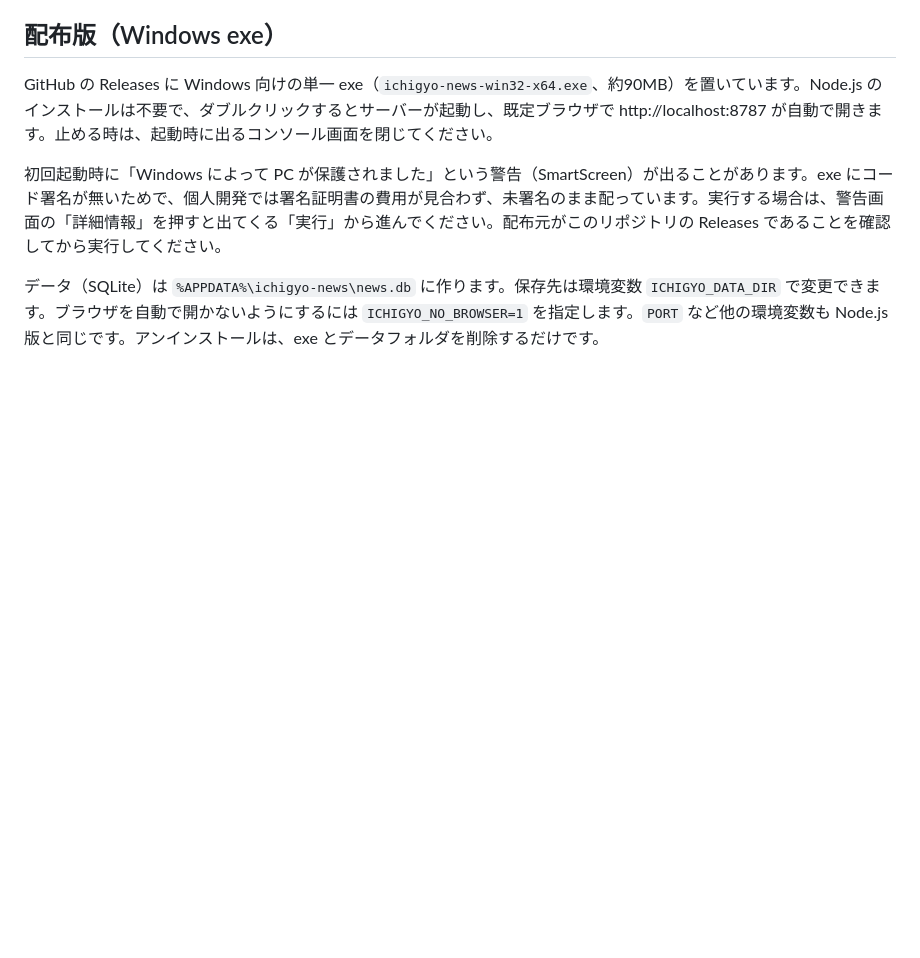
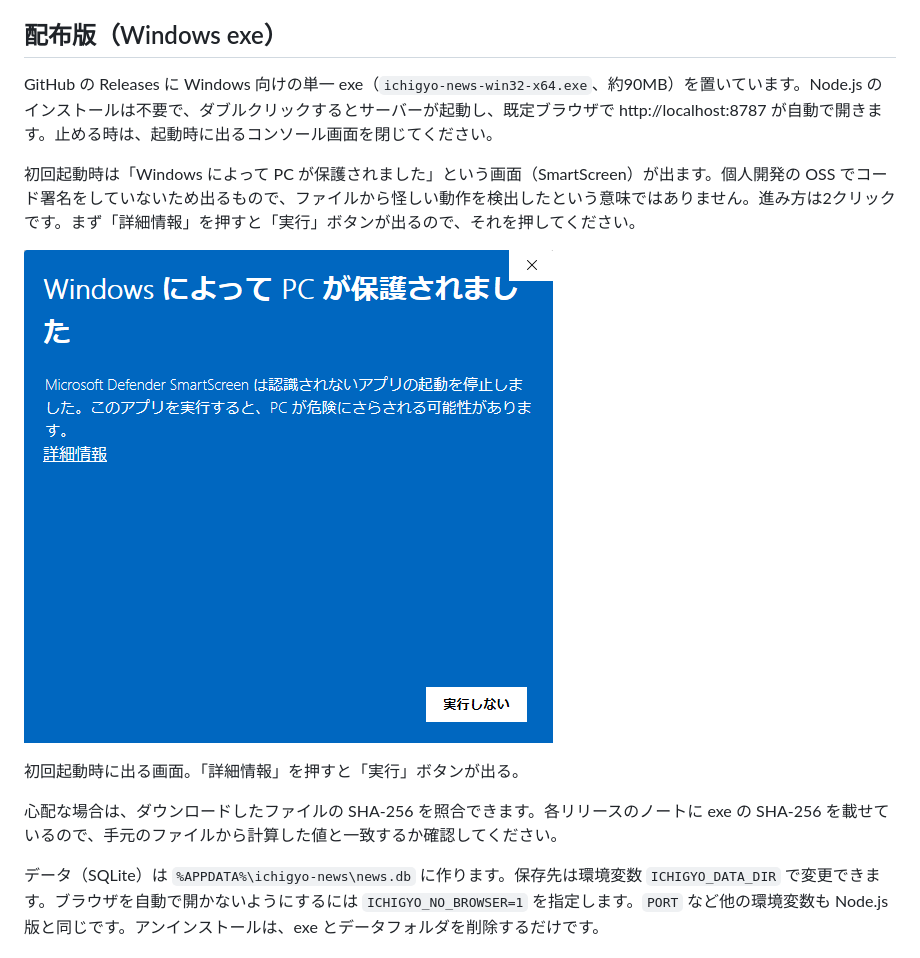
Before and after one commit to kimura9397/ichigyo-news, a Markdown page: README.md, the part around the change. Rendered like a GitHub page; pictures changed too: docs/images/smartscreen.png (added); blank space fills up the shorter version.

Commit message:
SmartScreen の案内を強化: READMEに警告の理由と進み方・実物スクショ・SHA-256照合を明記し、RELEASINGにハッシュ掲載を手順化、REQUIREMENTSに決定を記録

```diff
--- a/README.md
+++ b/README.md
@@ -66,7 +66,13 @@ PC では一覧と詳細を並べる。
 
 GitHub の Releases に Windows 向けの単一 exe（`ichigyo-news-win32-x64.exe`、約90MB）を置いています。Node.js のインストールは不要で、ダブルクリックするとサーバーが起動し、既定ブラウザで http://localhost:8787 が自動で開きます。止める時は、起動時に出るコンソール画面を閉じてください。
 
-初回起動時に「Windows によって PC が保護されました」という警告（SmartScreen）が出ることがあります。exe にコード署名が無いためで、個人開発では署名証明書の費用が見合わず、未署名のまま配っています。実行する場合は、警告画面の「詳細情報」を押すと出てくる「実行」から進んでください。配布元がこのリポジトリの Releases であることを確認してから実行してください。
+初回起動時は「Windows によって PC が保護されました」という画面（SmartScreen）が出ます。個人開発の OSS でコード署名をしていないため出るもので、ファイルから怪しい動作を検出したという意味ではありません。進み方は2クリックです。まず「詳細情報」を押すと「実行」ボタンが出るので、それを押してください。
+
+![初回起動時に出る SmartScreen の画面。「詳細情報」リンクと「実行しない」ボタンが見える](docs/images/smartscreen.png)
+
+初回起動時に出る画面。「詳細情報」を押すと「実行」ボタンが出る。
+
+心配な場合は、ダウンロードしたファイルの SHA-256 を照合できます。各リリースのノートに exe の SHA-256 を載せているので、手元のファイルから計算した値と一致するか確認してください。
 
 データ（SQLite）は `%APPDATA%\ichigyo-news\news.db` に作ります。保存先は環境変数 `ICHIGYO_DATA_DIR` で変更できます。ブラウザを自動で開かないようにするには `ICHIGYO_NO_BROWSER=1` を指定します。`PORT` など他の環境変数も Node.js 版と同じです。アンインストールは、exe とデータフォルダを削除するだけです。
 
```
Also changed, not shown: RELEASING.md (+1 -1 lines), REQUIREMENTS.md (+1 -0 lines).
